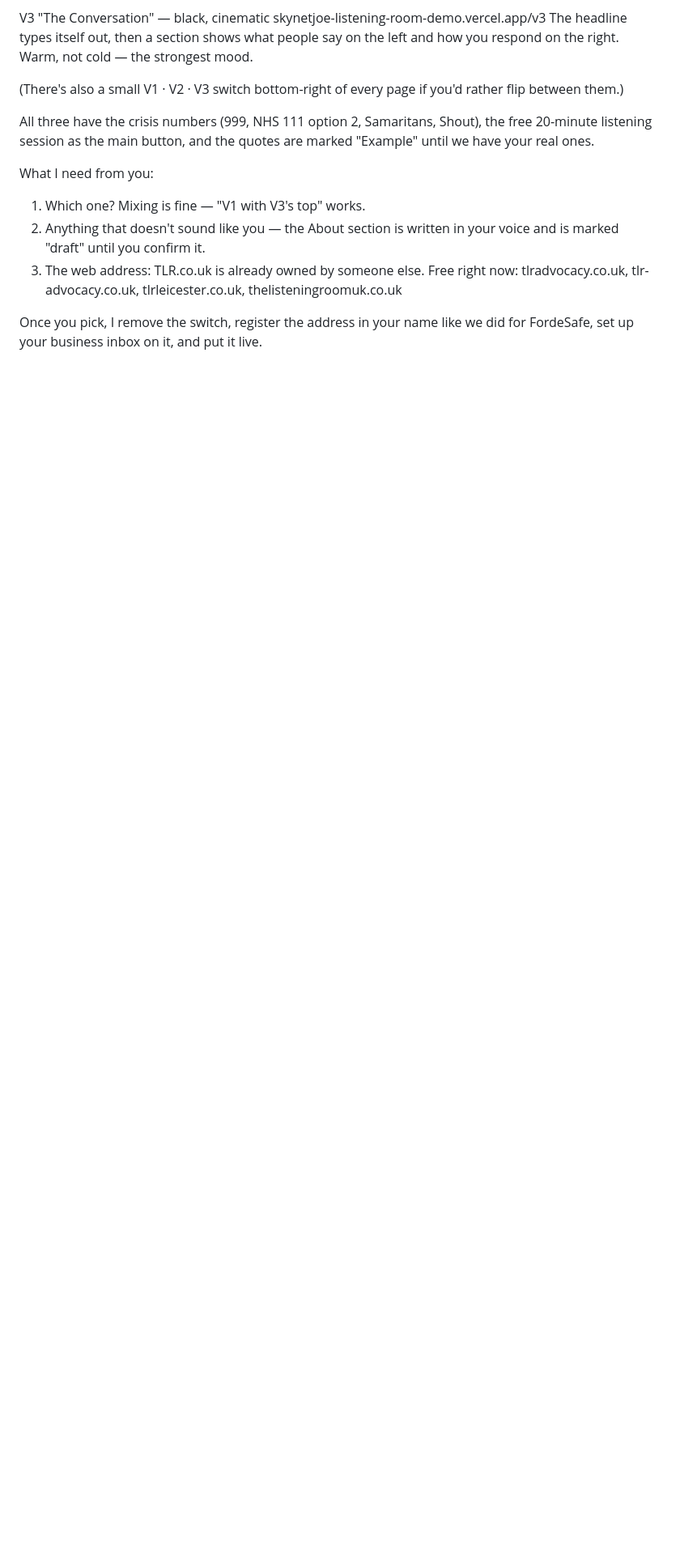
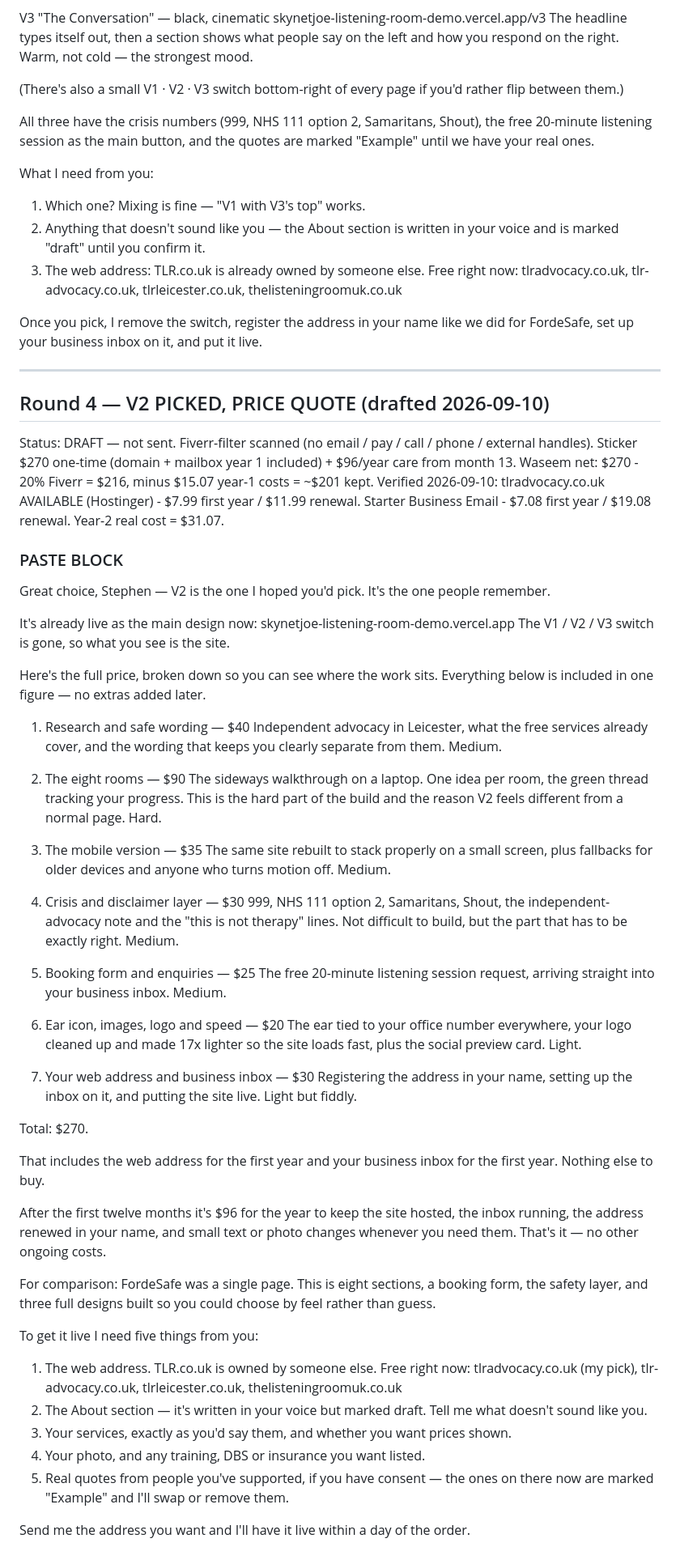
Before and after one commit to waseemnasir2k26/skynetjoe-listening-room-demo, a Markdown page: docs/CLIENT-MESSAGE.md, the part around the change. Shown at 81% size. GitHub-like rendering; blank space fills up the shorter version.

Commit message:
docs: round-4 client message — V2 picked, $270 itemised quote
Sticker $270 one-time (domain + business mailbox year 1 included),
$96/year care from month 13. Fiverr filter-word scanned. Costs verified
against the Hostinger catalog 2026-09-10.

Co-Authored-By: Claude Opus 5 (1M context) <noreply@anthropic.com>
Claude-Session: https://claude.ai/code/session_01V3fqeWs2RnFTQCxns7EzGh

```diff
--- a/docs/CLIENT-MESSAGE.md
+++ b/docs/CLIENT-MESSAGE.md
@@ -58,3 +58,61 @@ What I need from you:
 3. The web address: TLR.co.uk is already owned by someone else. Free right now: tlradvocacy.co.uk, tlr-advocacy.co.uk, tlrleicester.co.uk, thelisteningroomuk.co.uk
 
 Once you pick, I remove the switch, register the address in your name like we did for FordeSafe, set up your business inbox on it, and put it live.
+
+---
+
+## Round 4 — V2 PICKED, PRICE QUOTE (drafted 2026-09-10)
+
+Status: DRAFT — not sent. Fiverr-filter scanned (no email / pay / call / phone / external handles).
+Sticker $270 one-time (domain + mailbox year 1 included) + $96/year care from month 13.
+Waseem net: $270 - 20% Fiverr = $216, minus $15.07 year-1 costs = ~$201 kept.
+Verified 2026-09-10: tlradvocacy.co.uk AVAILABLE (Hostinger) - $7.99 first year / $11.99 renewal.
+Starter Business Email - $7.08 first year / $19.08 renewal. Year-2 real cost = $31.07.
+
+### PASTE BLOCK
+
+Great choice, Stephen — V2 is the one I hoped you'd pick. It's the one people remember.
+
+It's already live as the main design now: skynetjoe-listening-room-demo.vercel.app
+The V1 / V2 / V3 switch is gone, so what you see is the site.
+
+Here's the full price, broken down so you can see where the work sits. Everything below is included in one figure — no extras added later.
+
+1. Research and safe wording — $40
+   Independent advocacy in Leicester, what the free services already cover, and the wording that keeps you clearly separate from them. Medium.
+
+2. The eight rooms — $90
+   The sideways walkthrough on a laptop. One idea per room, the green thread tracking your progress. This is the hard part of the build and the reason V2 feels different from a normal page. Hard.
+
+3. The mobile version — $35
+   The same site rebuilt to stack properly on a small screen, plus fallbacks for older devices and anyone who turns motion off. Medium.
+
+4. Crisis and disclaimer layer — $30
+   999, NHS 111 option 2, Samaritans, Shout, the independent-advocacy note and the "this is not therapy" lines. Not difficult to build, but the part that has to be exactly right. Medium.
+
+5. Booking form and enquiries — $25
+   The free 20-minute listening session request, arriving straight into your business inbox. Medium.
+
+6. Ear icon, images, logo and speed — $20
+   The ear tied to your office number everywhere, your logo cleaned up and made 17x lighter so the site loads fast, plus the social preview card. Light.
+
+7. Your web address and business inbox — $30
+   Registering the address in your name, setting up the inbox on it, and putting the site live. Light but fiddly.
+
+Total: $270.
+
+That includes the web address for the first year and your business inbox for the first year. Nothing else to buy.
+
+After the first twelve months it's $96 for the year to keep the site hosted, the inbox running, the address renewed in your name, and small text or photo changes whenever you need them. That's it — no other ongoing costs.
+
+For comparison: FordeSafe was a single page. This is eight sections, a booking form, the safety layer, and three full designs built so you could choose by feel rather than guess.
+
+To get it live I need five things from you:
+
+1. The web address. TLR.co.uk is owned by someone else. Free right now: tlradvocacy.co.uk (my pick), tlr-advocacy.co.uk, tlrleicester.co.uk, thelisteningroomuk.co.uk
+2. The About section — it's written in your voice but marked draft. Tell me what doesn't sound like you.
+3. Your services, exactly as you'd say them, and whether you want prices shown.
+4. Your photo, and any training, DBS or insurance you want listed.
+5. Real quotes from people you've supported, if you have consent — the ones on there now are marked "Example" and I'll swap or remove them.
+
+Send me the address you want and I'll have it live within a day of the order.
```
